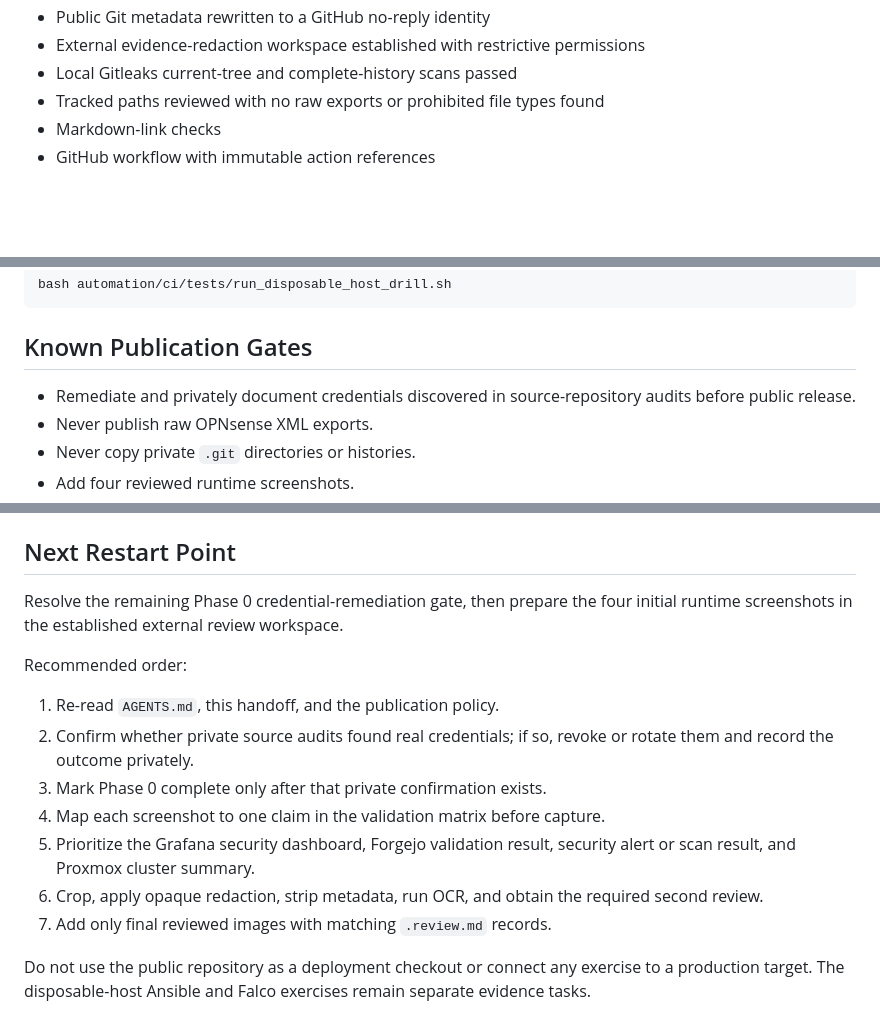
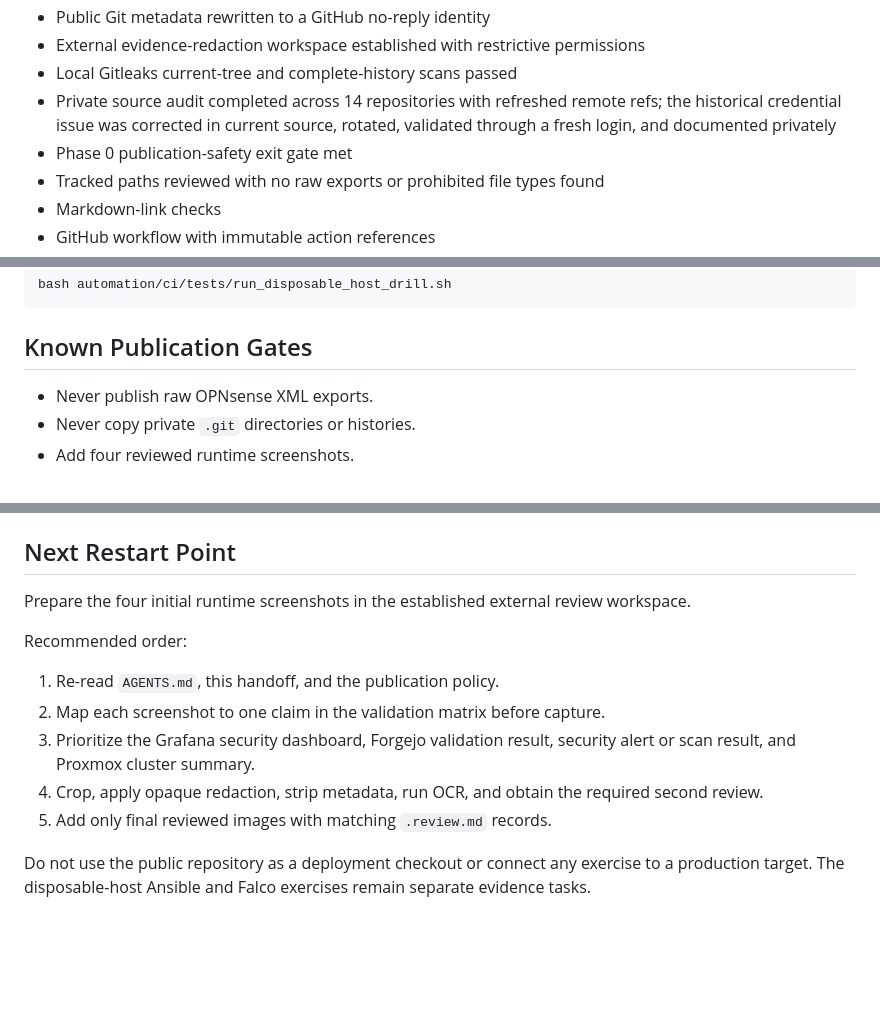
Before and after one commit to arviiyer/tamriel-homelab, a Markdown page: docs/handoff.md, 3 parts joined by grey strips. Rendered like a GitHub page; blank space fills up the shorter version.

```diff
--- a/docs/handoff.md
+++ b/docs/handoff.md
@@ -47,6 +47,10 @@ met. When remote CI is needed, create a private GitHub repository first.
 - Public Git metadata rewritten to a GitHub no-reply identity
 - External evidence-redaction workspace established with restrictive permissions
 - Local Gitleaks current-tree and complete-history scans passed
+- Private source audit completed across 14 repositories with refreshed remote
+  refs; the historical credential issue was corrected in current source,
+  rotated, validated through a fresh login, and documented privately
+- Phase 0 publication-safety exit gate met
 - Tracked paths reviewed with no raw exports or prohibited file types found
 - Markdown-link checks
 - GitHub workflow with immutable action references
@@ -323,8 +327,6 @@ bash automation/ci/tests/run_disposable_host_drill.sh
 
 ## Known Publication Gates
 
-- Remediate and privately document credentials discovered in source-repository
-  audits before public release.
 - Never publish raw OPNsense XML exports.
 - Never copy private `.git` directories or histories.
 - Add four reviewed runtime screenshots.
@@ -359,21 +361,18 @@ rows in `evidence/validation-matrix.md`.
 
 ## Next Restart Point
 
-Resolve the remaining Phase 0 credential-remediation gate, then prepare the four
-initial runtime screenshots in the established external review workspace.
+Prepare the four initial runtime screenshots in the established external review
+workspace.
 
 Recommended order:
 
 1. Re-read `AGENTS.md`, this handoff, and the publication policy.
-2. Confirm whether private source audits found real credentials; if so, revoke or
-   rotate them and record the outcome privately.
-3. Mark Phase 0 complete only after that private confirmation exists.
-4. Map each screenshot to one claim in the validation matrix before capture.
-5. Prioritize the Grafana security dashboard, Forgejo validation result, security
+2. Map each screenshot to one claim in the validation matrix before capture.
+3. Prioritize the Grafana security dashboard, Forgejo validation result, security
    alert or scan result, and Proxmox cluster summary.
-6. Crop, apply opaque redaction, strip metadata, run OCR, and obtain the required
+4. Crop, apply opaque redaction, strip metadata, run OCR, and obtain the required
    second review.
-7. Add only final reviewed images with matching `.review.md` records.
+5. Add only final reviewed images with matching `.review.md` records.
 
 Do not use the public repository as a deployment checkout or connect any exercise
 to a production target. The disposable-host Ansible and Falco exercises remain
```
Also changed, not shown: ROADMAP.md (+7 -5 lines).
